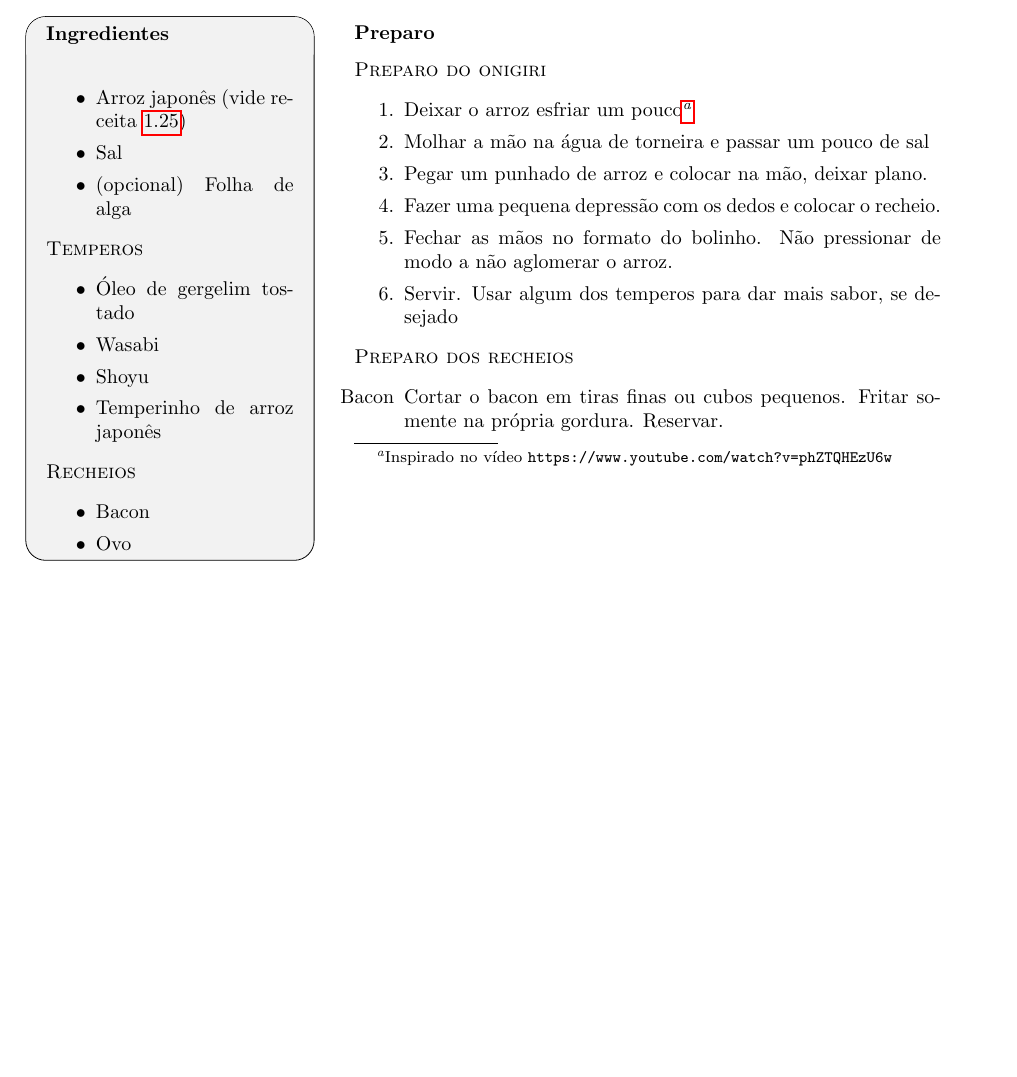
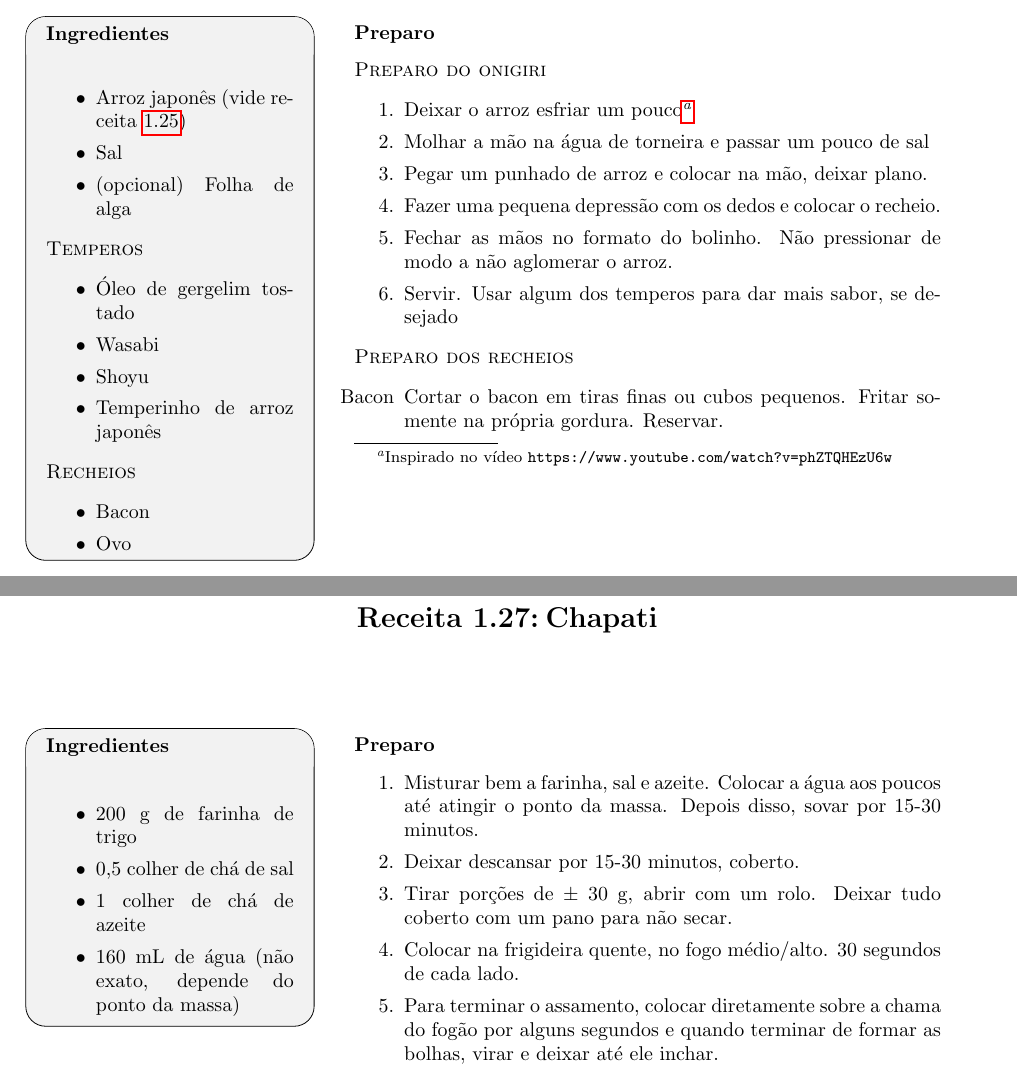
Before and after one commit to KarlClinckspoor/LivroDeReceitas, a LaTeX book (main.tex, which reads ReceitasSalgadas.tex): part of page 32 of 43 before the commit and two parts of pages 32 and 33 of 47 after it, the two joined at a grey line, cut so that both start at the same text, the shorter picture padded with empty space. Compiled offline with pdfLaTeX.

Commit message:
Receitas de pão simples

```diff
--- a/ReceitasSalgadas.tex
+++ b/ReceitasSalgadas.tex
@@ -872,3 +872,25 @@
   \end{enumerate}
 }
 
+\receita{Chapati}{
+
+  \begin{itemize}
+  \item 200 g de farinha de trigo
+  \item 0,5 colher de chá de sal
+  \item 1 colher de chá de azeite
+  \item 160 mL de água (não exato, depende do ponto da massa)
+  \end{itemize}
+}{
+
+  \begin{enumerate}
+  \item Misturar bem a farinha, sal e azeite. Colocar a água aos poucos até
+    atingir o ponto da massa. Depois disso, sovar por 15-30 minutos.
+  \item Deixar descansar por 15-30 minutos, coberto.
+  \item Tirar porções de $\pm$ 30 g, abrir com um rolo. Deixar tudo coberto com
+    um pano para não secar.
+  \item Colocar na frigideira quente, no fogo médio/alto. 30 segundos de cada
+    lado.
+  \item Para terminar o assamento, colocar diretamente sobre a chama do fogão
+    por alguns segundos e quando terminar de formar as bolhas, virar e deixar
+    até ele inchar.
+  \end{enumerate}
@@ -874,0 +903 @@
+  \item 120 g de farinha de trigo
@@ -874,0 +931,4 @@
+  \item 150 g de farinha de trigo
+  \item Um quarto de colher de chá de fermento químico
+  \item Um quarto de colher de chá de sal
+  \item Um quarto de colher de chá de açúcar
```
Also changed, not shown: ReceitasSalgadas.tex (46 more changed lines).
